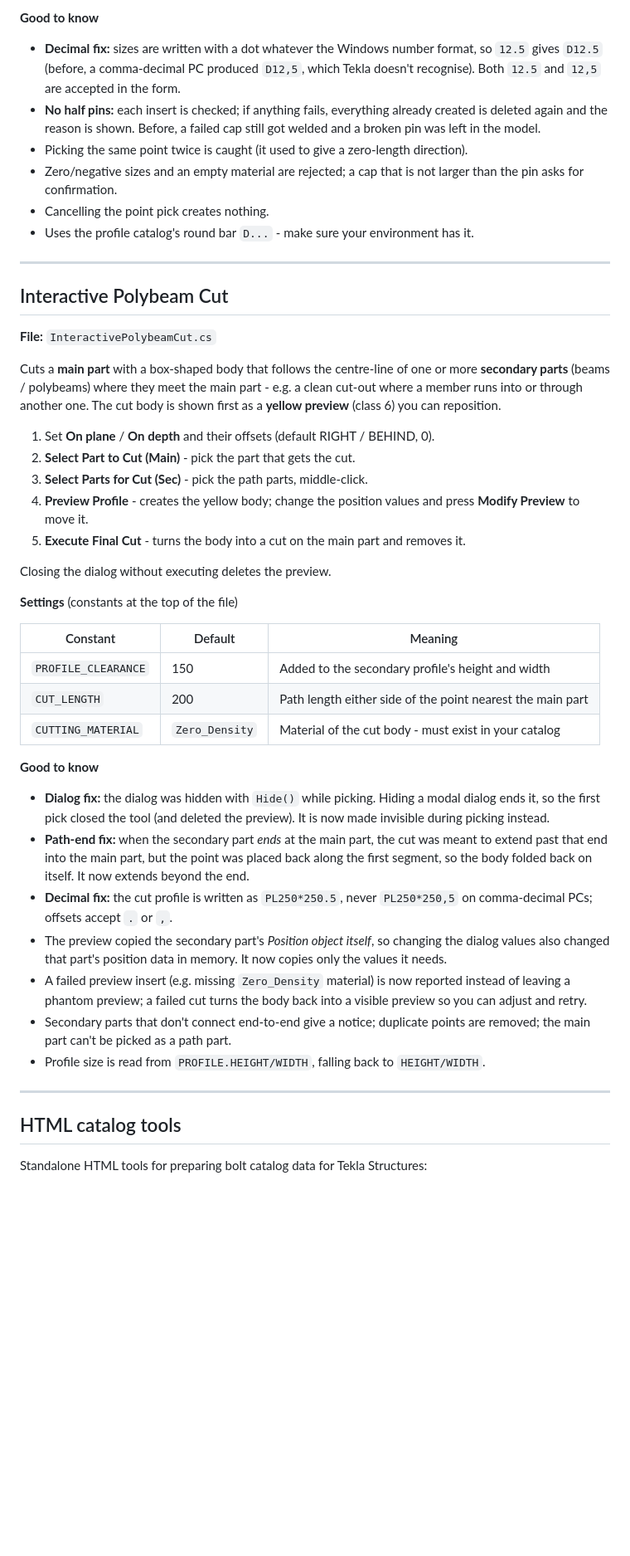
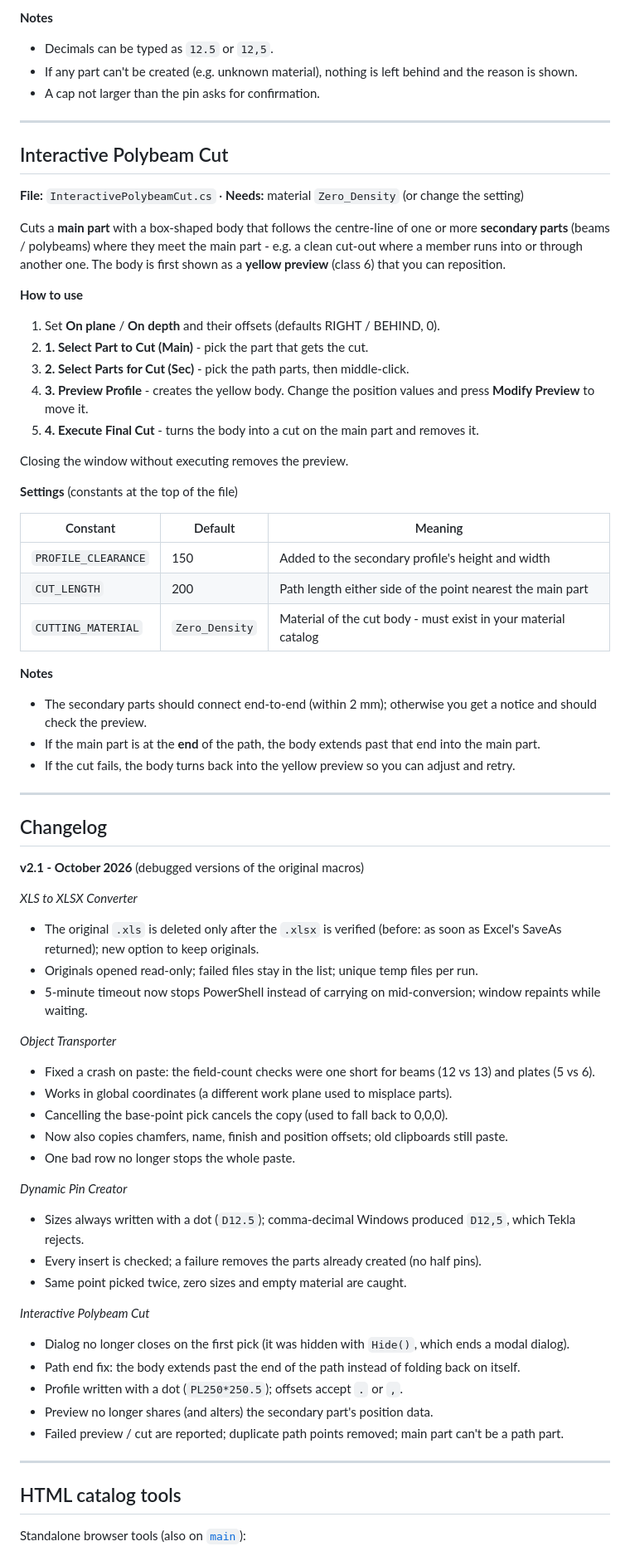
Before and after one commit to pularirajeev77-bit/Tekla-Codes, a Markdown page: README.md, the part around one of its changes. Shown at 83% size. GitHub-like rendering; blank space fills up the shorter version.

```diff
--- a/README.md
+++ b/README.md
@@ -117,36 +137,29 @@ Both caps are **shop-welded** to the pin, so the whole pin is one `PIN-` assembl
 
-**Good to know**
-- **Decimal fix:** sizes are written with a dot whatever the Windows number
-  format, so `12.5` gives `D12.5` (before, a comma-decimal PC produced `D12,5`,
-  which Tekla doesn't recognise). Both `12.5` and `12,5` are accepted in the form.
-- **No half pins:** each insert is checked; if anything fails, everything already
-  created is deleted again and the reason is shown. Before, a failed cap still got
-  welded and a broken pin was left in the model.
-- Picking the same point twice is caught (it used to give a zero-length direction).
-- Zero/negative sizes and an empty material are rejected; a cap that is not
-  larger than the pin asks for confirmation.
-- Cancelling the point pick creates nothing.
-- Uses the profile catalog's round bar `D...` - make sure your environment has it.
+**Notes**
+- Decimals can be typed as `12.5` or `12,5`.
+- If any part can't be created (e.g. unknown material), nothing is left behind and the reason is shown.
+- A cap not larger than the pin asks for confirmation.
 
 ---
 
 ## Interactive Polybeam Cut
 
-**File:** `InteractivePolybeamCut.cs`
+**File:** `InteractivePolybeamCut.cs` &middot; **Needs:** material `Zero_Density` (or change the setting)
 
 Cuts a **main part** with a box-shaped body that follows the centre-line of one
 or more **secondary parts** (beams / polybeams) where they meet the main part -
-e.g. a clean cut-out where a member runs into or through another one. The cut
-body is shown first as a **yellow preview** (class 6) you can reposition.
+e.g. a clean cut-out where a member runs into or through another one. The body is
+first shown as a **yellow preview** (class 6) that you can reposition.
 
-1. Set **On plane** / **On depth** and their offsets (default RIGHT / BEHIND, 0).
-2. **Select Part to Cut (Main)** - pick the part that gets the cut.
-3. **Select Parts for Cut (Sec)** - pick the path parts, middle-click.
-4. **Preview Profile** - creates the yellow body; change the position values and
+**How to use**
+1. Set **On plane** / **On depth** and their offsets (defaults RIGHT / BEHIND, 0).
+2. **1. Select Part to Cut (Main)** - pick the part that gets the cut.
+3. **2. Select Parts for Cut (Sec)** - pick the path parts, then middle-click.
+4. **3. Preview Profile** - creates the yellow body. Change the position values and
    press **Modify Preview** to move it.
-5. **Execute Final Cut** - turns the body into a cut on the main part and removes it.
+5. **4. Execute Final Cut** - turns the body into a cut on the main part and removes it.
 
-Closing the dialog without executing deletes the preview.
+Closing the window without executing removes the preview.
 
 **Settings** (constants at the top of the file)
 
@@ -154,31 +167,47 @@ Closing the dialog without executing deletes the preview.
 |---|---|---|
 | `PROFILE_CLEARANCE` | 150 | Added to the secondary profile's height and width |
 | `CUT_LENGTH` | 200 | Path length either side of the point nearest the main part |
-| `CUTTING_MATERIAL` | `Zero_Density` | Material of the cut body - must exist in your catalog |
+| `CUTTING_MATERIAL` | `Zero_Density` | Material of the cut body - must exist in your material catalog |
 
-**Good to know**
-- **Dialog fix:** the dialog was hidden with `Hide()` while picking. Hiding a modal
-  dialog ends it, so the first pick closed the tool (and deleted the preview).
-  It is now made invisible during picking instead.
-- **Path-end fix:** when the secondary part *ends* at the main part, the cut was
-  meant to extend past that end into the main part, but the point was placed back
-  along the first segment, so the body folded back on itself. It now extends
-  beyond the end.
-- **Decimal fix:** the cut profile is written as `PL250*250.5`, never
-  `PL250*250,5` on comma-decimal PCs; offsets accept `.` or `,`.
-- The preview copied the secondary part's *Position object itself*, so changing the
-  dialog values also changed that part's position data in memory. It now copies
-  only the values it needs.
-- A failed preview insert (e.g. missing `Zero_Density` material) is now reported
-  instead of leaving a phantom preview; a failed cut turns the body back into a
-  visible preview so you can adjust and retry.
-- Secondary parts that don't connect end-to-end give a notice; duplicate points
-  are removed; the main part can't be picked as a path part.
-- Profile size is read from `PROFILE.HEIGHT/WIDTH`, falling back to `HEIGHT/WIDTH`.
+**Notes**
+- The secondary parts should connect end-to-end (within 2 mm); otherwise you get a
+  notice and should check the preview.
+- If the main part is at the **end** of the path, the body extends past that end into the main part.
+- If the cut fails, the body turns back into the yellow preview so you can adjust and retry.
+
+---
+
+## Changelog
+
+**v2.1 - October 2026** (debugged versions of the original macros)
+
+*XLS to XLSX Converter*
+- The original `.xls` is deleted only after the `.xlsx` is verified (before: as soon as Excel's SaveAs returned); new option to keep originals.
+- Originals opened read-only; failed files stay in the list; unique temp files per run.
+- 5-minute timeout now stops PowerShell instead of carrying on mid-conversion; window repaints while waiting.
+
+*Object Transporter*
+- Fixed a crash on paste: the field-count checks were one short for beams (12 vs 13) and plates (5 vs 6).
+- Works in global coordinates (a different work plane used to misplace parts).
+- Cancelling the base-point pick cancels the copy (used to fall back to 0,0,0).
+- Now also copies chamfers, name, finish and position offsets; old clipboards still paste.
+- One bad row no longer stops the whole paste.
+
+*Dynamic Pin Creator*
+- Sizes always written with a dot (`D12.5`); comma-decimal Windows produced `D12,5`, which Tekla rejects.
+- Every insert is checked; a failure removes the parts already created (no half pins).
+- Same point picked twice, zero sizes and empty material are caught.
+
+*Interactive Polybeam Cut*
+- Dialog no longer closes on the first pick (it was hidden with `Hide()`, which ends a modal dialog).
+- Path end fix: the body extends past the end of the path instead of folding back on itself.
+- Profile written with a dot (`PL250*250.5`); offsets accept `.` or `,`.
+- Preview no longer shares (and alters) the secondary part's position data.
+- Failed preview / cut are reported; duplicate path points removed; main part can't be a path part.
 
 ---
 
 ## HTML catalog tools
 
-Standalone HTML tools for preparing bolt catalog data for Tekla Structures:
+Standalone browser tools (also on [`main`](https://github.com/pularirajeev77-bit/Tekla-Codes/tree/main)):
 
```
Also changed, not shown: other parts of README.md (+96 -74 lines).
